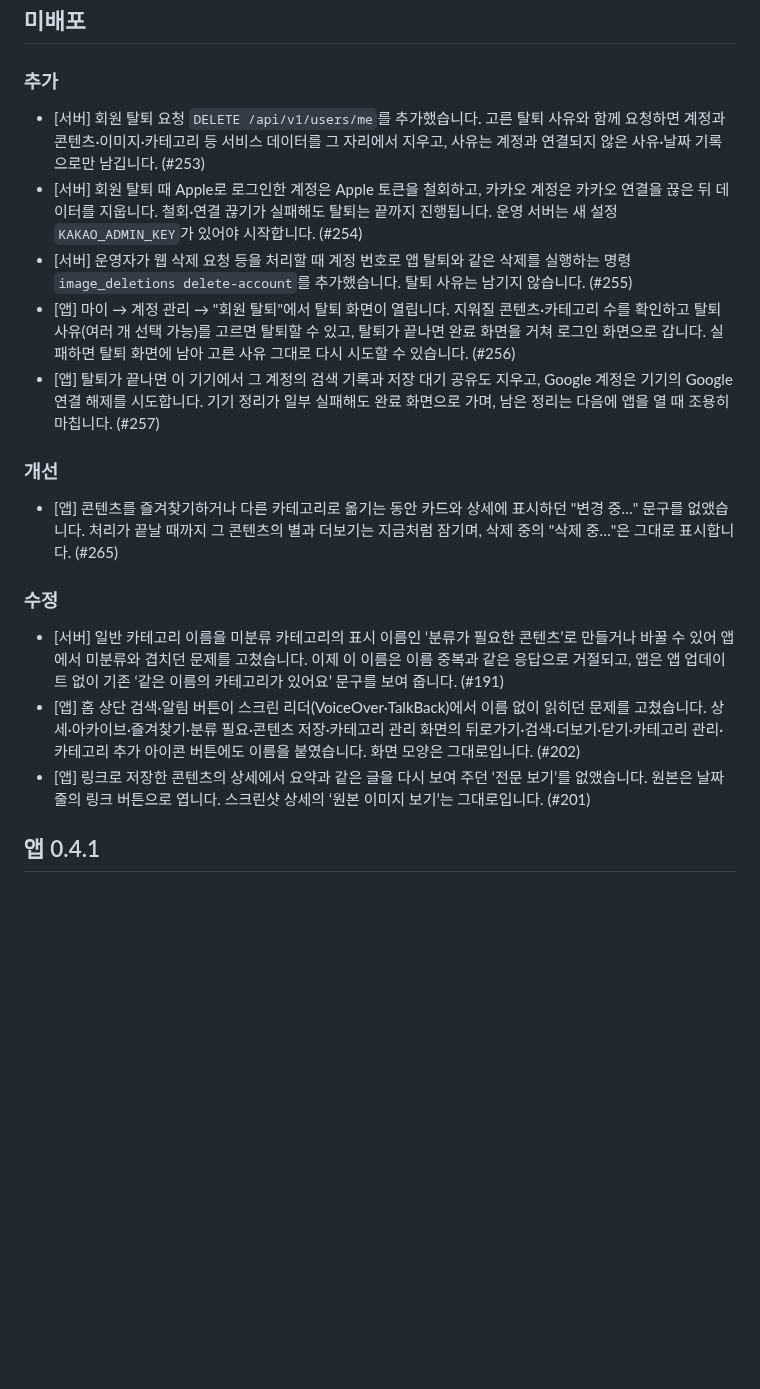
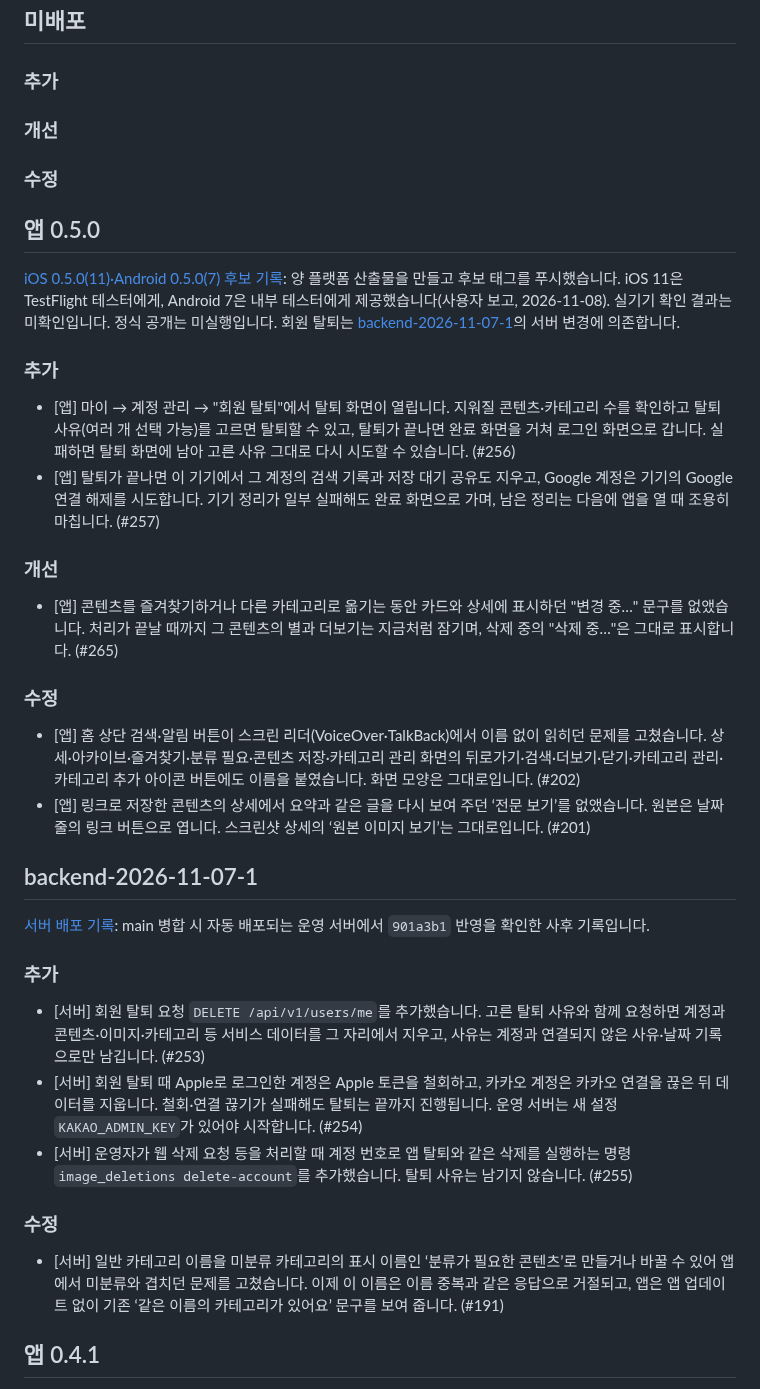
Before and after one commit to clip-back/clipback, a Markdown page: CHANGELOG.md, the part around the change. Rendered like a GitHub page; blank space fills up the shorter version.

```diff
--- a/CHANGELOG.md
+++ b/CHANGELOG.md
@@ -20,12 +20,18 @@
 
 ### 추가
 
-- [서버] 회원 탈퇴 요청 `DELETE /api/v1/users/me`를 추가했습니다. 고른 탈퇴 사유와 함께 요청하면 계정과 콘텐츠·이미지·카테고리 등 서비스 데이터를 그 자리에서 지우고, 사유는 계정과 연결되지 않은 사유·날짜 기록으로만 남깁니다. (#253)
-- [서버] 회원 탈퇴 때 Apple로 로그인한 계정은 Apple 토큰을 철회하고, 카카오 계정은 카카오 연결을 끊은 뒤 데이터를 지웁니다. 철회·연결 끊기가 실패해도 탈퇴는 끝까지 진행됩니다. 운영 서버는 새 설정 `KAKAO_ADMIN_KEY`가 있어야 시작합니다. (#254)
-- [서버] 운영자가 웹 삭제 요청 등을 처리할 때 계정 번호로 앱 탈퇴와 같은 삭제를 실행하는 명령 `image_deletions delete-account`를 추가했습니다. 탈퇴 사유는 남기지 않습니다. (#255)
+### 개선
+
+### 수정
+
+## 앱 0.5.0
+
+[iOS 0.5.0(11)·Android 0.5.0(7) 후보 기록](docs/releases/app-v0.5.0-ios-b11-android-b7.md): 양 플랫폼 산출물을 만들고 후보 태그를 푸시했습니다. iOS 11은 TestFlight 테스터에게, Android 7은 내부 테스터에게 제공했습니다(사용자 보고, 2026-11-08). 실기기 확인 결과는 미확인입니다. 정식 공개는 미실행입니다. 회원 탈퇴는 [backend-2026-11-07-1](docs/releases/backend-2026-11-07-1.md)의 서버 변경에 의존합니다.
+
+### 추가
+
 - [앱] 마이 → 계정 관리 → "회원 탈퇴"에서 탈퇴 화면이 열립니다. 지워질 콘텐츠·카테고리 수를 확인하고 탈퇴 사유(여러 개 선택 가능)를 고르면 탈퇴할 수 있고, 탈퇴가 끝나면 완료 화면을 거쳐 로그인 화면으로 갑니다. 실패하면 탈퇴 화면에 남아 고른 사유 그대로 다시 시도할 수 있습니다. (#256)
 - [앱] 탈퇴가 끝나면 이 기기에서 그 계정의 검색 기록과 저장 대기 공유도 지우고, Google 계정은 기기의 Google 연결 해제를 시도합니다. 기기 정리가 일부 실패해도 완료 화면으로 가며, 남은 정리는 다음에 앱을 열 때 조용히 마칩니다. (#257)
-
 
 ### 개선
 
@@ -33,9 +39,22 @@
 
 ### 수정
 
-- [서버] 일반 카테고리 이름을 미분류 카테고리의 표시 이름인 ‘분류가 필요한 콘텐츠’로 만들거나 바꿀 수 있어 앱에서 미분류와 겹치던 문제를 고쳤습니다. 이제 이 이름은 이름 중복과 같은 응답으로 거절되고, 앱은 앱 업데이트 없이 기존 ‘같은 이름의 카테고리가 있어요’ 문구를 보여 줍니다. (#191)
 - [앱] 홈 상단 검색·알림 버튼이 스크린 리더(VoiceOver·TalkBack)에서 이름 없이 읽히던 문제를 고쳤습니다. 상세·아카이브·즐겨찾기·분류 필요·콘텐츠 저장·카테고리 관리 화면의 뒤로가기·검색·더보기·닫기·카테고리 관리·카테고리 추가 아이콘 버튼에도 이름을 붙였습니다. 화면 모양은 그대로입니다. (#202)
 - [앱] 링크로 저장한 콘텐츠의 상세에서 요약과 같은 글을 다시 보여 주던 ‘전문 보기’를 없앴습니다. 원본은 날짜 줄의 링크 버튼으로 엽니다. 스크린샷 상세의 ‘원본 이미지 보기’는 그대로입니다. (#201)
+
+## backend-2026-11-07-1
+
+[서버 배포 기록](docs/releases/backend-2026-11-07-1.md): main 병합 시 자동 배포되는 운영 서버에서 `901a3b1` 반영을 확인한 사후 기록입니다.
+
+### 추가
+
+- [서버] 회원 탈퇴 요청 `DELETE /api/v1/users/me`를 추가했습니다. 고른 탈퇴 사유와 함께 요청하면 계정과 콘텐츠·이미지·카테고리 등 서비스 데이터를 그 자리에서 지우고, 사유는 계정과 연결되지 않은 사유·날짜 기록으로만 남깁니다. (#253)
+- [서버] 회원 탈퇴 때 Apple로 로그인한 계정은 Apple 토큰을 철회하고, 카카오 계정은 카카오 연결을 끊은 뒤 데이터를 지웁니다. 철회·연결 끊기가 실패해도 탈퇴는 끝까지 진행됩니다. 운영 서버는 새 설정 `KAKAO_ADMIN_KEY`가 있어야 시작합니다. (#254)
+- [서버] 운영자가 웹 삭제 요청 등을 처리할 때 계정 번호로 앱 탈퇴와 같은 삭제를 실행하는 명령 `image_deletions delete-account`를 추가했습니다. 탈퇴 사유는 남기지 않습니다. (#255)
+
+### 수정
+
+- [서버] 일반 카테고리 이름을 미분류 카테고리의 표시 이름인 ‘분류가 필요한 콘텐츠’로 만들거나 바꿀 수 있어 앱에서 미분류와 겹치던 문제를 고쳤습니다. 이제 이 이름은 이름 중복과 같은 응답으로 거절되고, 앱은 앱 업데이트 없이 기존 ‘같은 이름의 카테고리가 있어요’ 문구를 보여 줍니다. (#191)
 
 ## 앱 0.4.1
 
```
Also changed, not shown: docs/releases/app-v0.5.0-ios-b11-android-b7.md (added, +101 -0 lines), docs/releases/backend-2026-11-07-1.md (added, +95 -0 lines).
